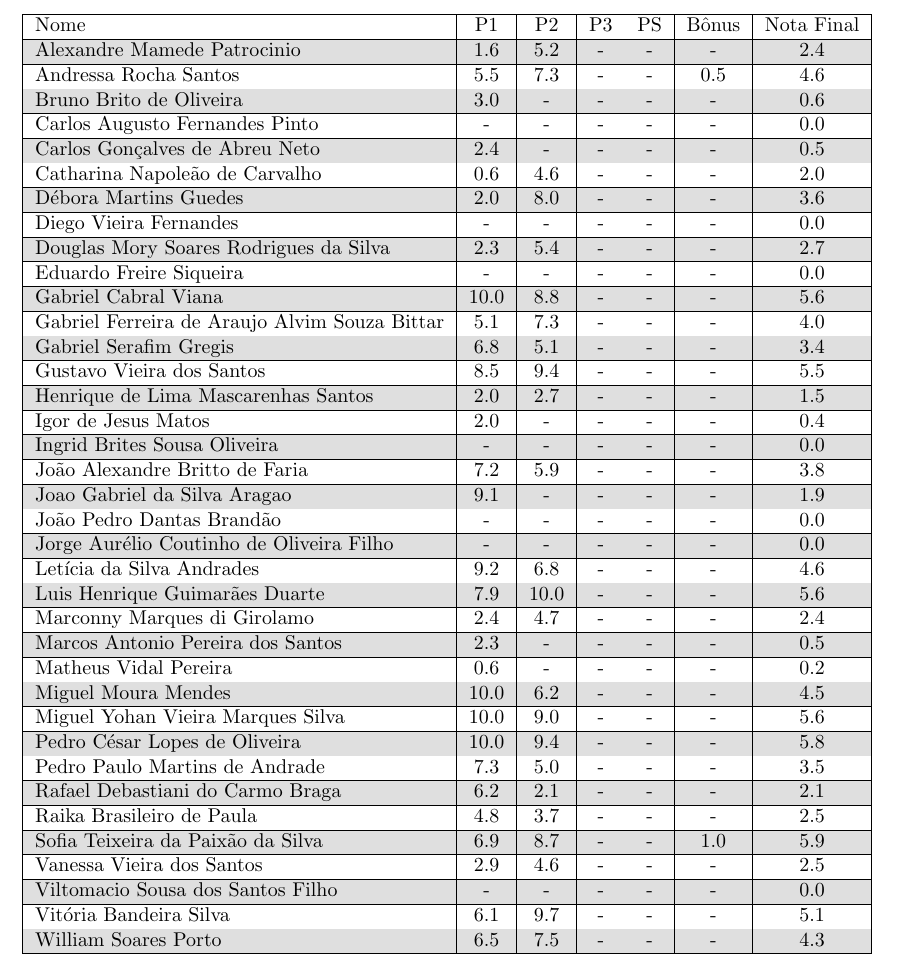
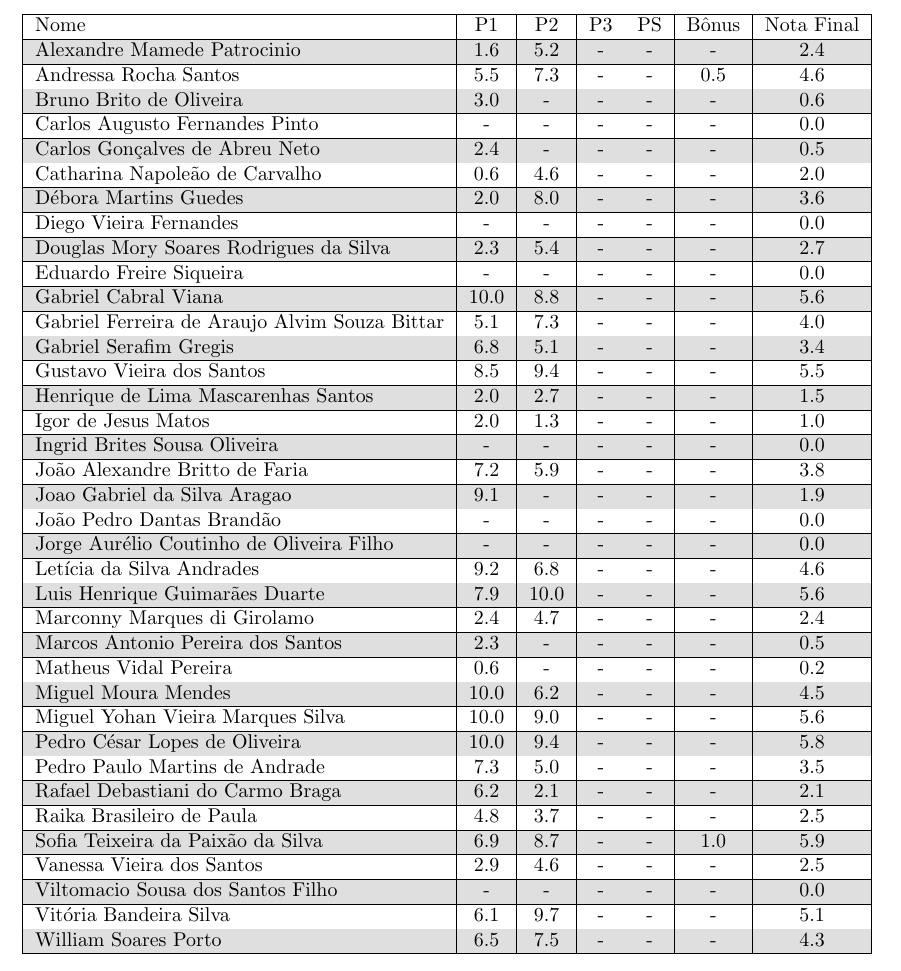
Before and after one commit to danielsaad/teoria-da-computacao, a LaTeX document (assets/notas-nomes.tex): part of page 1 of 2, cut so that both start at the same text. Compiled offline with pdfLaTeX.

Commit message:
atualização automática

```diff
--- a/assets/notas-nomes.tex
+++ b/assets/notas-nomes.tex
@@ -33,7 +33,7 @@ Gabriel Ferreira de Araujo Alvim Souza Bittar & 5.1 & 7.3 & - & - & - & 4.0\\\hl
 Gabriel Serafim Gregis & 6.8 & 5.1 & - & - & - & 3.4\\\hline
 Gustavo Vieira dos Santos & 8.5 & 9.4 & - & - & - & 5.5\\\hline
 Henrique de Lima Mascarenhas Santos & 2.0 & 2.7 & - & - & - & 1.5\\\hline
-Igor de Jesus Matos & 2.0 & - & - & - & - & 0.4\\\hline
+Igor de Jesus Matos & 2.0 & 1.3 & - & - & - & 1.0\\\hline
 Ingrid Brites Sousa Oliveira & - & - & - & - & - & 0.0\\\hline
 João Alexandre Britto de Faria & 7.2 & 5.9 & - & - & - & 3.8\\\hline
 Joao Gabriel da Silva Aragao & 9.1 & - & - & - & - & 1.9\\\hline
```
Also changed, not shown: assets/notas.tex (+1 -1 lines), assets/notas.pdf.
